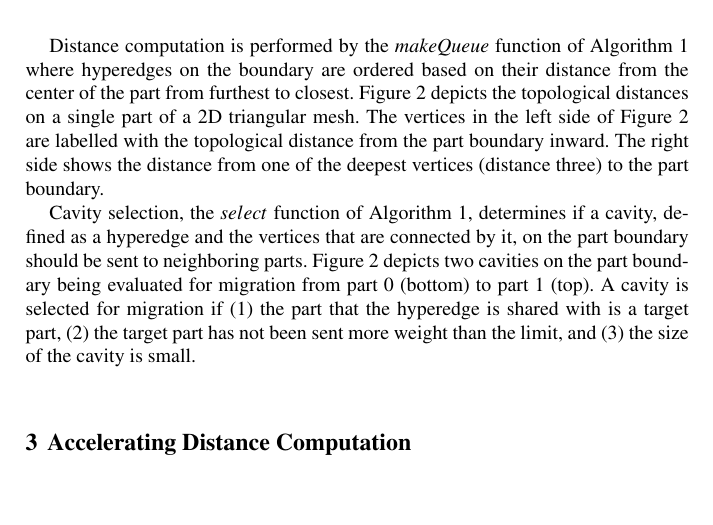
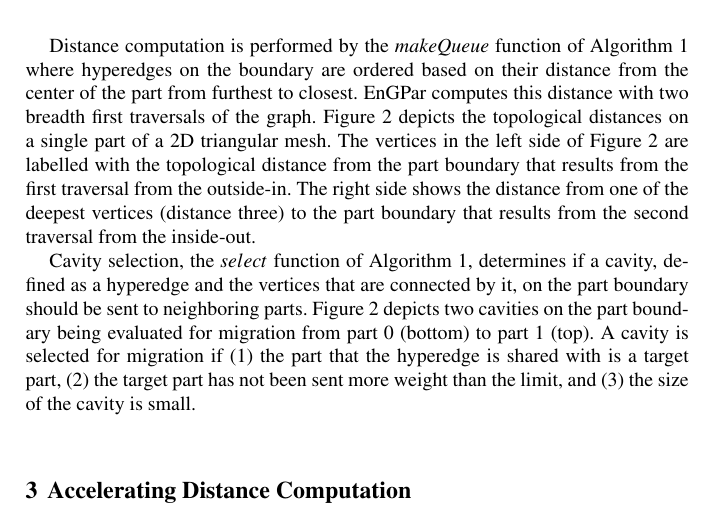
Before and after one commit to SCOREC/EnGPar-Docs, a LaTeX thesis (engpar_imr18.tex): part of page 3 of 7, cut so that both start at the same text, the shorter picture padded with empty space. Compiled offline with pdfLaTeX.

Commit message:
distance: tweak description

```diff
--- a/engpar_imr18.tex
+++ b/engpar_imr18.tex
@@ -164,12 +164,15 @@ acceleration as they do not require communications~\cite{engparSC17}.
 Distance computation is performed by the $makeQueue$ function of
 Algorithm~\ref{alg:engpar} where hyperedges on the boundary are ordered based on
 their distance from the center of the part from furthest to closest.
+EnGPar computes this distance with two breadth first traversals of the graph.
 Figure~\ref{fig:distQueue} depicts the topological distances on a single part of
 a 2D triangular mesh.
 The vertices in the left side of Figure~\ref{fig:distQueue} are labelled with
-the topological distance from the part boundary inward.
+the topological distance from the part boundary that results from the first
+traversal from the outside-in.
 The right side shows the distance from one of the deepest vertices (distance
-three) to the part boundary.
+three) to the part boundary that results from the second traversal from the
+inside-out.
 
 \begin{figure}
   \centering
```
